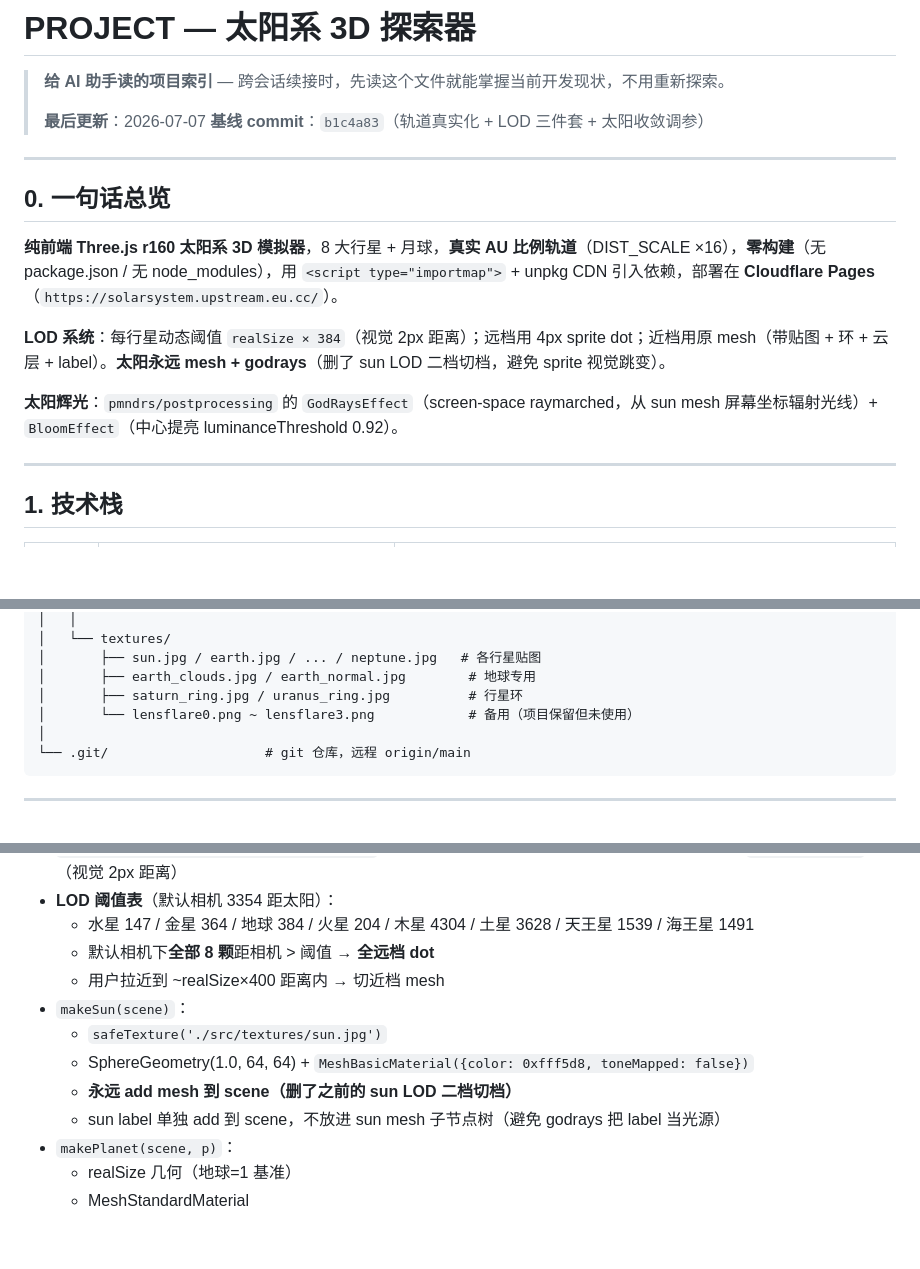
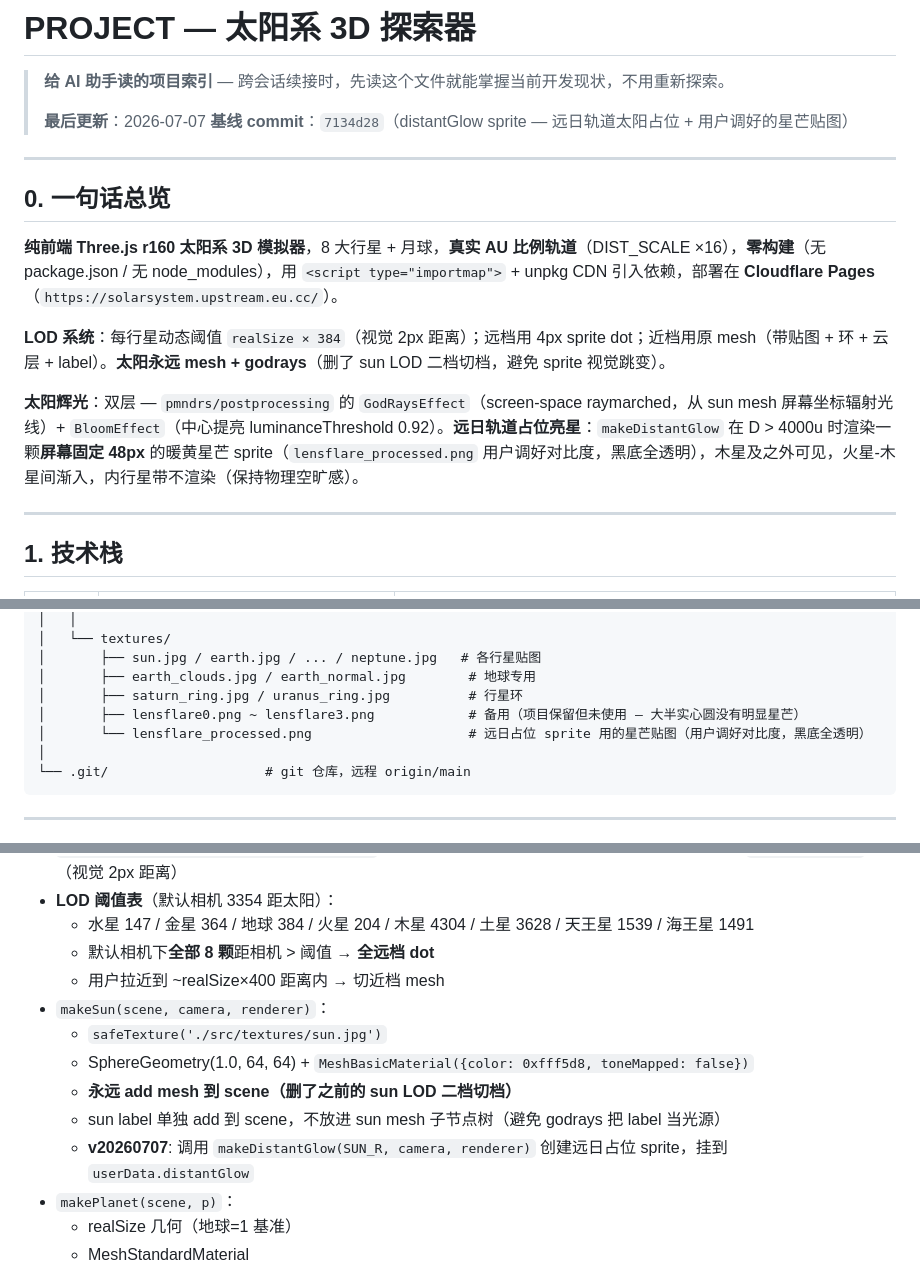
Before and after one commit to Upstream17/solar-system, a Markdown page: PROJECT.md, 3 parts joined by grey strips. Drawn GitHub-style; blank space fills up the shorter version.

````diff
--- a/PROJECT.md
+++ b/PROJECT.md
@@ -3,7 +3,7 @@
 > **给 AI 助手读的项目索引** — 跨会话续接时，先读这个文件就能掌握当前开发现状，不用重新探索。
 >
 > **最后更新**：2026-07-07
-> **基线 commit**：`b1c4a83`（轨道真实化 + LOD 三件套 + 太阳收敛调参）
+> **基线 commit**：`7134d28`（distantGlow sprite — 远日轨道太阳占位 + 用户调好的星芒贴图）
 
 ---
 
@@ -13,7 +13,7 @@
 
 **LOD 系统**：每行星动态阈值 `realSize × 384`（视觉 2px 距离）；远档用 4px sprite dot；近档用原 mesh（带贴图 + 环 + 云层 + label）。**太阳永远 mesh + godrays**（删了 sun LOD 二档切档，避免 sprite 视觉跳变）。
 
-**太阳辉光**：`pmndrs/postprocessing` 的 `GodRaysEffect`（screen-space raymarched，从 sun mesh 屏幕坐标辐射光线）+ `BloomEffect`（中心提亮 luminanceThreshold 0.92）。
+**太阳辉光**：双层 — `pmndrs/postprocessing` 的 `GodRaysEffect`（screen-space raymarched，从 sun mesh 屏幕坐标辐射光线）+ `BloomEffect`（中心提亮 luminanceThreshold 0.92）。**远日轨道占位亮星**：`makeDistantGlow` 在 D > 4000u 时渲染一颗**屏幕固定 48px** 的暖黄星芒 sprite（`lensflare_processed.png` 用户调好对比度，黑底全透明），木星及之外可见，火星-木星间渐入，内行星带不渲染（保持物理空旷感）。
 
 ---
 
@@ -81,7 +81,8 @@ solar-system/
 │       ├── sun.jpg / earth.jpg / ... / neptune.jpg   # 各行星贴图
 │       ├── earth_clouds.jpg / earth_normal.jpg        # 地球专用
 │       ├── saturn_ring.jpg / uranus_ring.jpg          # 行星环
-│       └── lensflare0.png ~ lensflare3.png            # 备用（项目保留但未使用）
+│       ├── lensflare0.png ~ lensflare3.png            # 备用（项目保留但未使用 — 大半实心圆没有明显星芒）
+│       └── lensflare_processed.png                    # 远日占位 sprite 用的星芒贴图（用户调好对比度，黑底全透明）
 │
 └── .git/                    # git 仓库，远程 origin/main
 ```
@@ -168,11 +179,12 @@ solar-system/
   - 水星 147 / 金星 364 / 地球 384 / 火星 204 / 木星 4304 / 土星 3628 / 天王星 1539 / 海王星 1491
   - 默认相机下**全部 8 颗**距相机 > 阈值 → **全远档 dot**
   - 用户拉近到 ~realSize×400 距离内 → 切近档 mesh
-- `makeSun(scene)`：
+- `makeSun(scene, camera, renderer)`：
   - `safeTexture('./src/textures/sun.jpg')`
   - SphereGeometry(1.0, 64, 64) + `MeshBasicMaterial({color: 0xfff5d8, toneMapped: false})`
   - **永远 add mesh 到 scene（删了之前的 sun LOD 二档切档）**
   - sun label 单独 add 到 scene，不放进 sun mesh 子节点树（避免 godrays 把 label 当光源）
+  - **v20260707**: 调用 `makeDistantGlow(SUN_R, camera, renderer)` 创建远日占位 sprite，挂到 `userData.distantGlow`
 - `makePlanet(scene, p)`：
   - realSize 几何（地球=1 基准）
   - MeshStandardMaterial
````
Also changed, not shown: other parts of PROJECT.md (+28 -5 lines).
